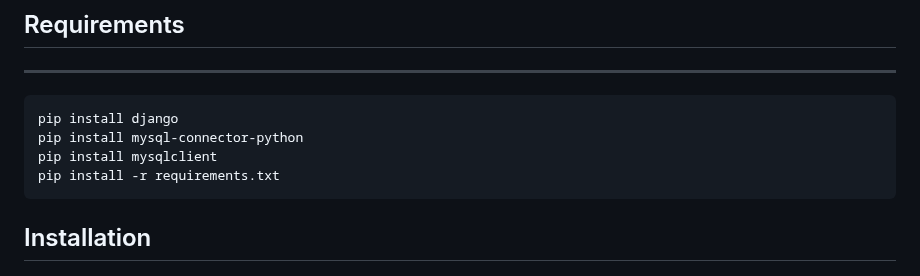
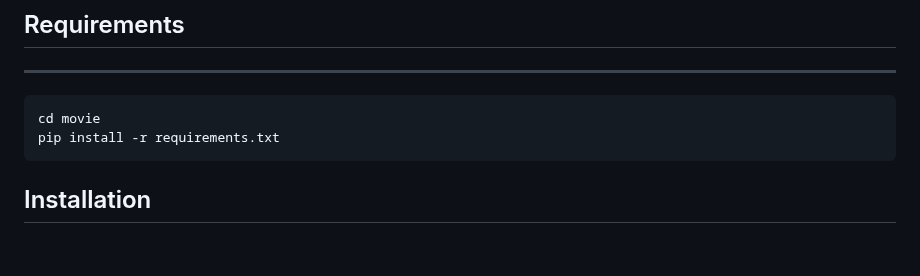
Before and after one commit to nkjcolin/Movie-Popcorns, a Markdown page: README.md, the part around the change. Drawn GitHub-style; blank space fills up the shorter version.

````diff
--- a/README.md
+++ b/README.md
@@ -70,9 +70,7 @@ MongoDB will be used as a non-relational database as it can scale up seamlessly
 ## Requirements
 ---
 ```
-pip install django
-pip install mysql-connector-python
-pip install mysqlclient
+cd movie
 pip install -r requirements.txt
 ```
 
````
